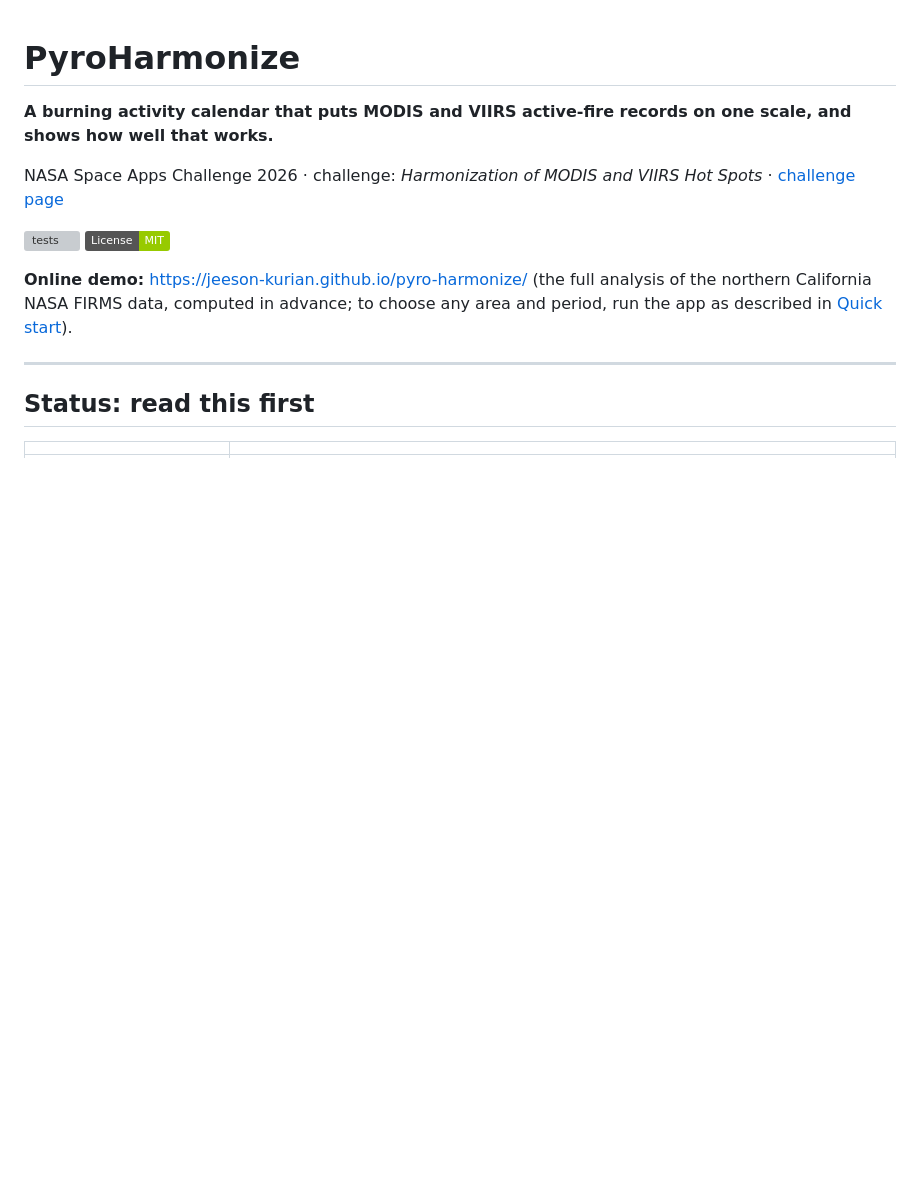
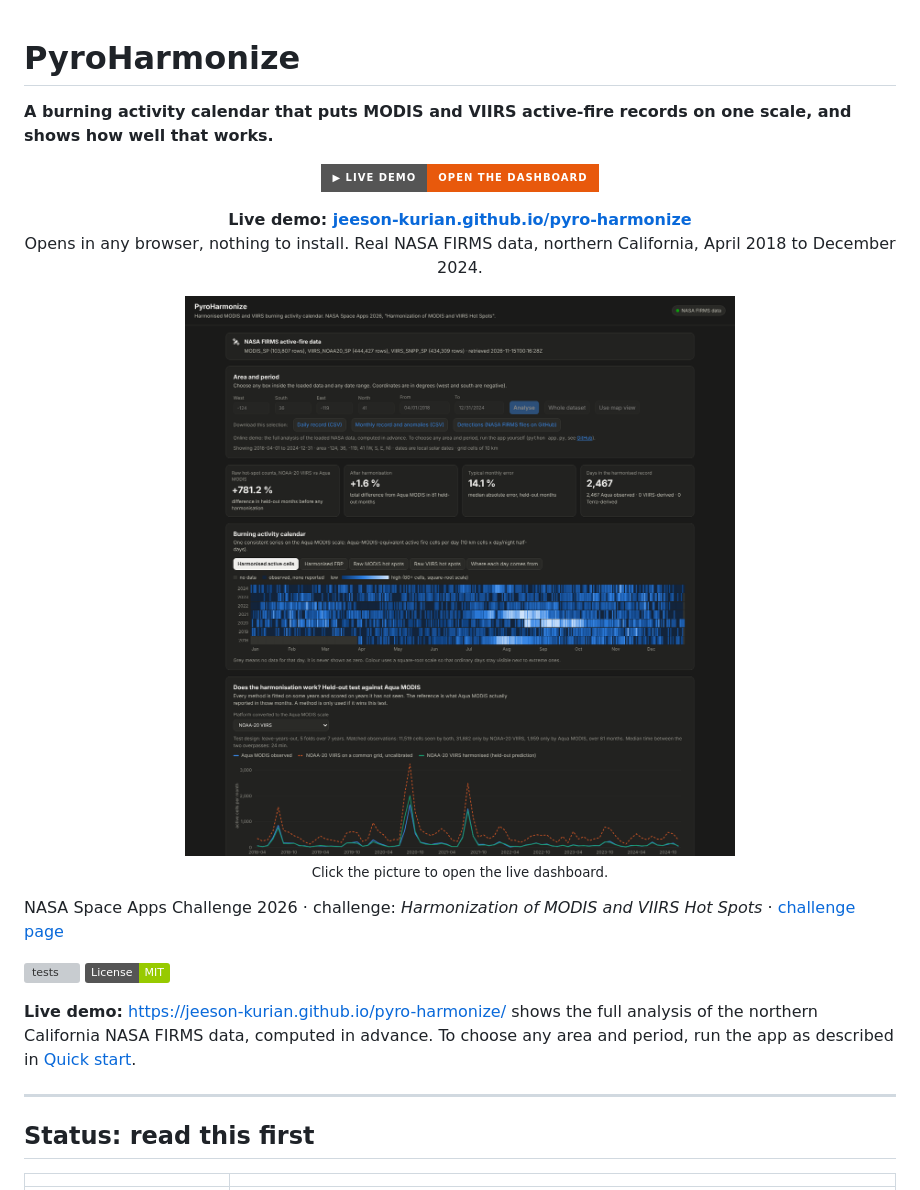
Before and after one commit to Jeeson-Kurian/pyro-harmonize, a Markdown page: README.md, the part around the change. GitHub-like rendering; pictures changed too: docs/img/demo_preview.png (added); badges without logos; blank space fills up the shorter version; grey boxes are pictures that could not be loaded.

Commit message:
README: prominent live demo link and preview

```diff
--- a/README.md
+++ b/README.md
@@ -1,13 +1,27 @@
 # PyroHarmonize
 
 **A burning activity calendar that puts MODIS and VIIRS active-fire records on one scale, and shows how well that works.**
+
+<p align="center">
+  <a href="https://jeeson-kurian.github.io/pyro-harmonize/"><img src="https://img.shields.io/badge/%E2%96%B6%20LIVE%20DEMO-Open%20the%20dashboard-E8590C?style=for-the-badge" alt="Live demo: open the dashboard" height="40"></a>
+</p>
+
+<p align="center">
+  <b>Live demo: <a href="https://jeeson-kurian.github.io/pyro-harmonize/">jeeson-kurian.github.io/pyro-harmonize</a></b><br>
+  Opens in any browser, nothing to install. Real NASA FIRMS data, northern California, April 2018 to December 2024.
+</p>
+
+<p align="center">
+  <a href="https://jeeson-kurian.github.io/pyro-harmonize/"><img src="docs/img/demo_preview.png" width="860" alt="PyroHarmonize dashboard: burning activity calendar and held-out test of VIIRS against Aqua MODIS"></a><br>
+  <sub>Click the picture to open the live dashboard.</sub>
+</p>
 
 NASA Space Apps Challenge 2026 · challenge: *Harmonization of MODIS and VIIRS Hot Spots* · [challenge page](https://www.spaceappschallenge.org/2026/challenges/modis-and-viirs-hot-spots/)
 
 [![tests](https://github.com/Jeeson-Kurian/pyro-harmonize/actions/workflows/tests.yml/badge.svg)](https://github.com/Jeeson-Kurian/pyro-harmonize/actions/workflows/tests.yml)
 [![License: MIT](https://img.shields.io/badge/License-MIT-green.svg)](LICENSE)
 
-**Online demo:** <https://jeeson-kurian.github.io/pyro-harmonize/> (the full analysis of the northern California NASA FIRMS data, computed in advance; to choose any area and period, run the app as described in [Quick start](#quick-start)).
+**Live demo:** <https://jeeson-kurian.github.io/pyro-harmonize/> shows the full analysis of the northern California NASA FIRMS data, computed in advance. To choose any area and period, run the app as described in [Quick start](#quick-start).
 
 ---
 
```
